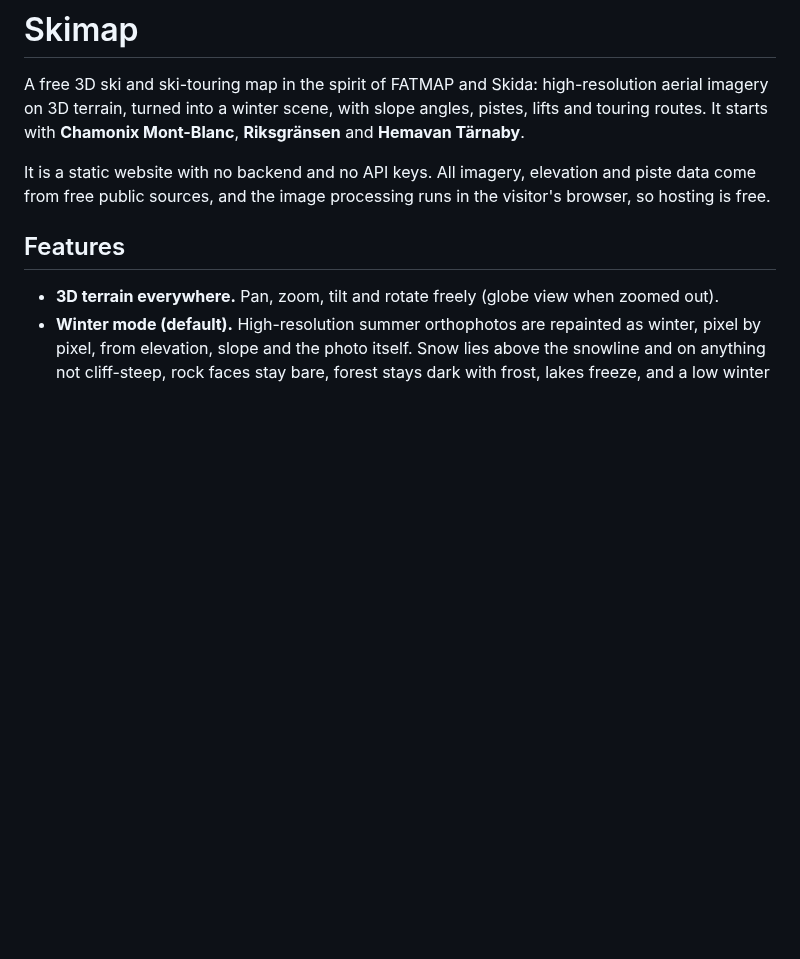
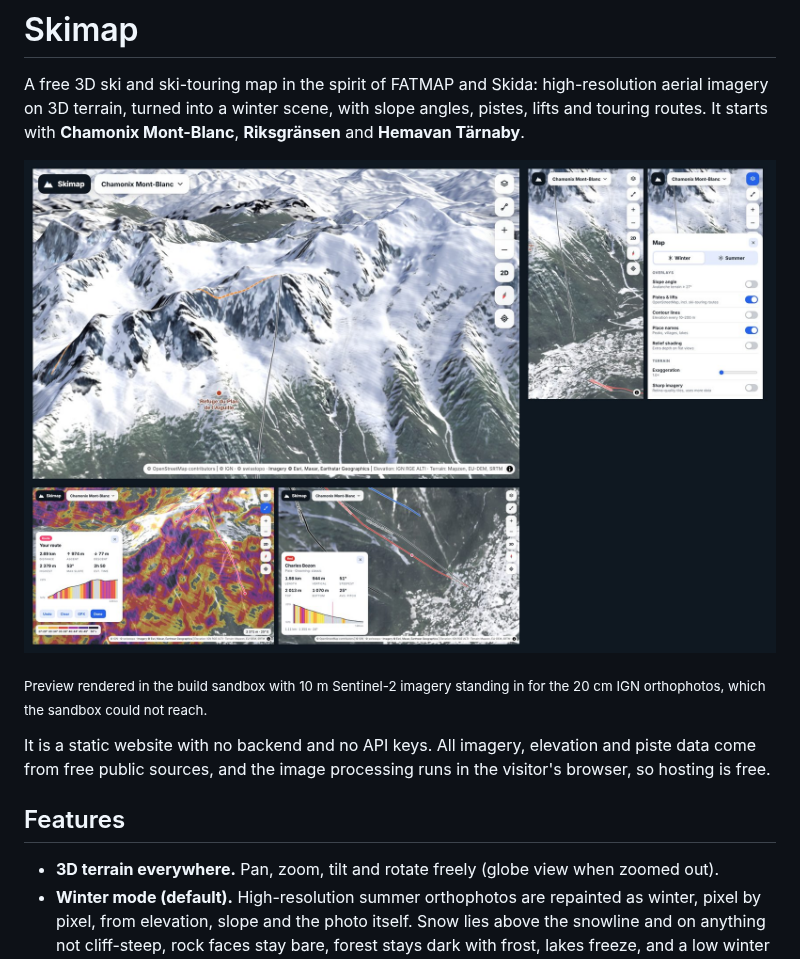
Before and after one commit to Frei22/skimap, a Markdown page: README.md, the part around the change. GitHub-like rendering; pictures changed too: docs/preview.jpg (added); blank space fills up the shorter version.

```diff
--- a/README.md
+++ b/README.md
@@ -3,6 +3,10 @@
 A free 3D ski and ski-touring map in the spirit of FATMAP and Skida: high-resolution aerial imagery
 on 3D terrain, turned into a winter scene, with slope angles, pistes, lifts and touring routes.
 It starts with **Chamonix Mont-Blanc**, **Riksgränsen** and **Hemavan Tärnaby**.
+
+![Skimap: winter 3D view of the Mont Blanc massif, slope overlay with a planned route, a piste card, and the phone layout](docs/preview.jpg)
+
+<sub>Preview rendered in the build sandbox with 10 m Sentinel-2 imagery standing in for the 20 cm IGN orthophotos, which the sandbox could not reach.</sub>
 
 It is a static website with no backend and no API keys. All imagery, elevation and piste data come
 from free public sources, and the image processing runs in the visitor's browser, so hosting is free.
```
Also changed, not shown: 6 other files.
